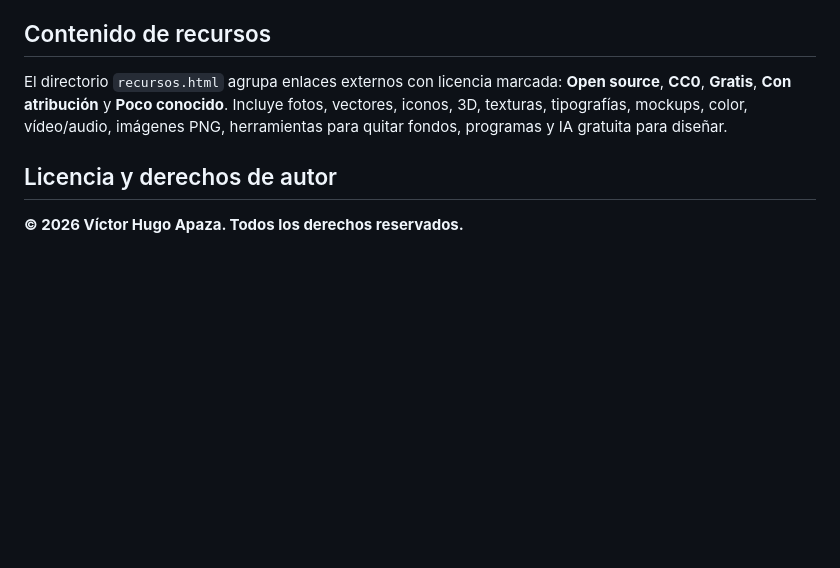
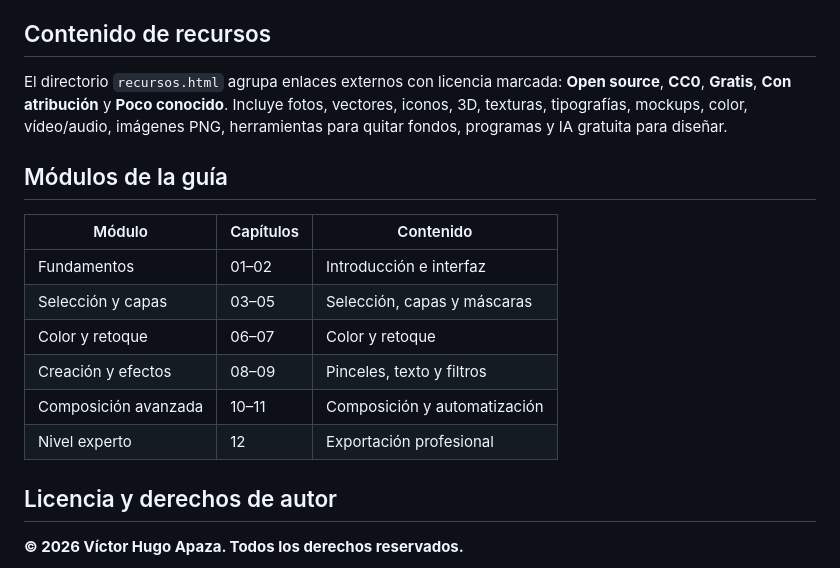
Before and after one commit to Apaza-Victor/Guia-de-Photoshop, a Markdown page: README.md, the part around one of its changes. GitHub-like rendering; blank space fills up the shorter version.

Commit message:
Actualiza el README: logo, insignias de estado y tabla de módulos

```diff
--- a/README.md
+++ b/README.md
@@ -75,6 +80,17 @@ El sitio está publicado con GitHub Pages y se actualiza automáticamente al hac
 
 El directorio `recursos.html` agrupa enlaces externos con licencia marcada: **Open source**, **CC0**, **Gratis**, **Con atribución** y **Poco conocido**. Incluye fotos, vectores, iconos, 3D, texturas, tipografías, mockups, color, vídeo/audio, imágenes PNG, herramientas para quitar fondos, programas y IA gratuita para diseñar.
 
+## Módulos de la guía
+
+| Módulo | Capítulos | Contenido |
+| --- | --- | --- |
+| Fundamentos | 01–02 | Introducción e interfaz |
+| Selección y capas | 03–05 | Selección, capas y máscaras |
+| Color y retoque | 06–07 | Color y retoque |
+| Creación y efectos | 08–09 | Pinceles, texto y filtros |
+| Composición avanzada | 10–11 | Composición y automatización |
+| Nivel experto | 12 | Exportación profesional |
+
 ## Licencia y derechos de autor
 
 **© 2026 Víctor Hugo Apaza. Todos los derechos reservados.**
```
Also changed, not shown: other parts of README.md (+5 -0 lines).
